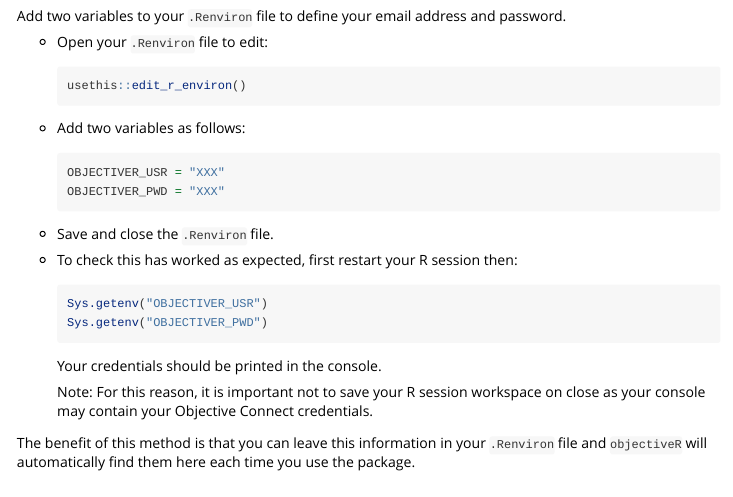
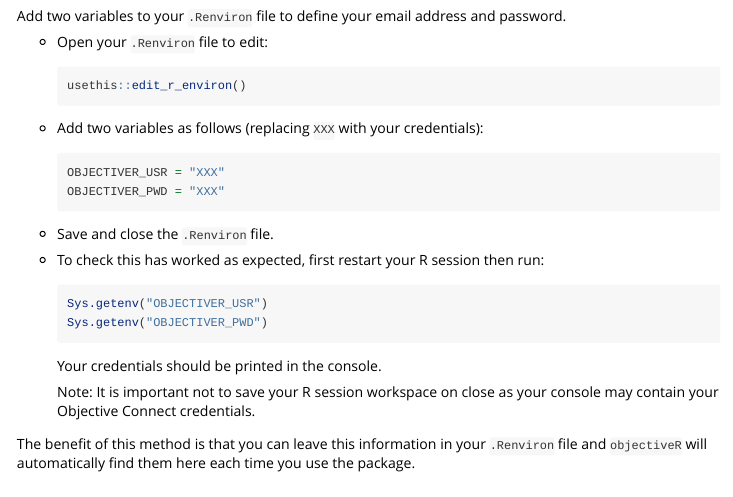
Before and after one commit to ScotGovAnalysis/objr, an R Markdown document (vignettes/authentication.Rmd): the page in a window 1100 px wide, from 440 px down. Rendered offline with R 4.5, knitr and Pandoc, with nearby package versions.

Commit message:
Add extra detail

````diff
--- a/vignettes/authentication.Rmd
+++ b/vignettes/authentication.Rmd
@@ -36,7 +36,7 @@ Add two variables to your `.Renviron` file to define your email address and pass
   usethis::edit_r_environ()
   ```
 
-* Add two variables as follows:
+* Add two variables as follows (replacing `XXX` with your credentials):
 
   ```{r add_vars}
   OBJECTIVER_USR = "XXX"
@@ -45,7 +45,7 @@ Add two variables to your `.Renviron` file to define your email address and pass
 
 * Save and close the `.Renviron` file.
 
-* To check this has worked as expected, first restart your R session then:
+* To check this has worked as expected, first restart your R session then run:
 
   ```{r check_vars}
   Sys.getenv("OBJECTIVER_USR")
@@ -54,7 +54,7 @@ Add two variables to your `.Renviron` file to define your email address and pass
 
   Your credentials should be printed in the console.
 
-  Note: For this reason, it is important not to save your R session workspace on close as your console may contain your Objective Connect credentials.
+  Note: It is important not to save your R session workspace on close as your console may contain your Objective Connect credentials.
 
 The benefit of this method is that you can leave this information in your `.Renviron` file and `objectiveR` will automatically find them here each time you use the package.
 
````
